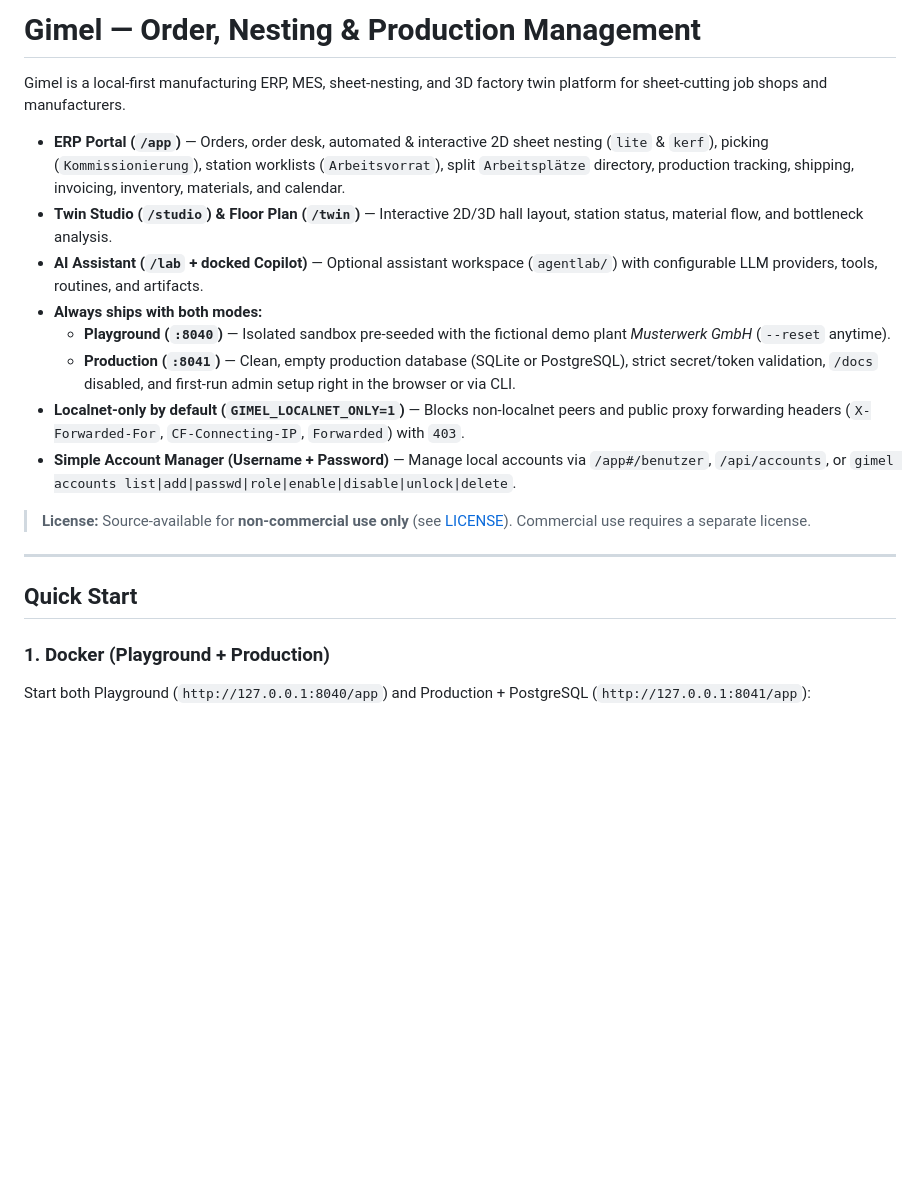
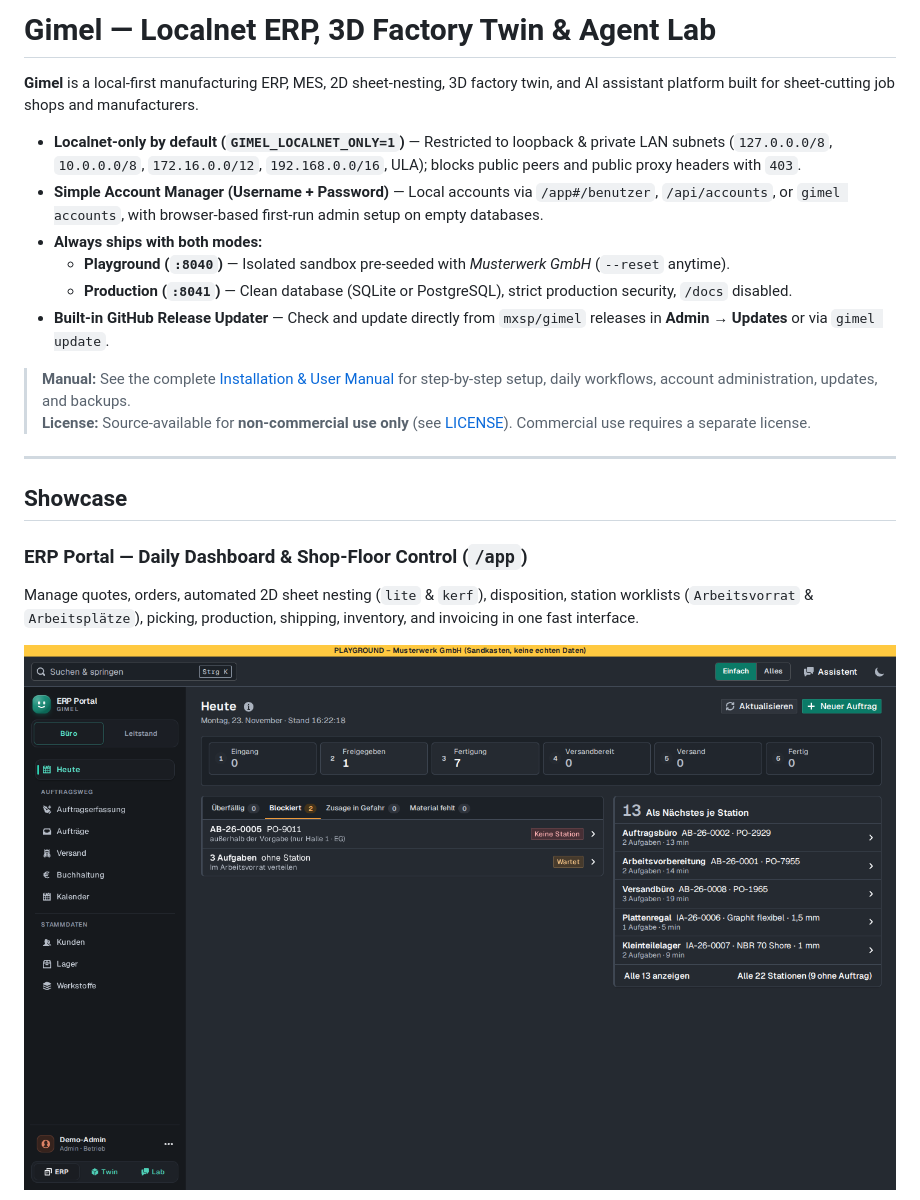
Before and after one commit to mxsp/gimel, a Markdown page: README.md, the part around one of its changes. Rendered like a GitHub page; pictures changed too: docs/screenshots/erp-dashboard.png (added); blank space fills up the shorter version.

```diff
--- a/README.md
+++ b/README.md
@@ -1,23 +1,23 @@
-# Gimel — Order, Nesting & Production Management
+# Gimel — Localnet ERP, 3D Factory Twin & Agent Lab
 
-Gimel is a local-first manufacturing ERP, MES, sheet-nesting, and 3D factory twin platform for sheet-cutting job shops and manufacturers.
+**Gimel** is a local-first manufacturing ERP, MES, 2D sheet-nesting, 3D factory twin, and AI assistant platform built for sheet-cutting job shops and manufacturers.
 
-- **ERP Portal (`/app`)** — Orders, order desk, automated & interactive 2D sheet nesting (`lite` & `kerf`), picking (`Kommissionierung`), station worklists (`Arbeitsvorrat`), split `Arbeitsplätze` directory, production tracking, shipping, invoicing, inventory, materials, and calendar.
-- **Twin Studio (`/studio`) & Floor Plan (`/twin`)** — Interactive 2D/3D hall layout, station status, material flow, and bottleneck analysis.
-- **AI Assistant (`/lab` + docked Copilot)** — Optional assistant workspace (`agentlab/`) with configurable LLM providers, tools, routines, and artifacts.
+- **Localnet-only by default (`GIMEL_LOCALNET_ONLY=1`)** — Restricted to loopback & private LAN subnets (`127.0.0.0/8`, `10.0.0.0/8`, `172.16.0.0/12`, `192.168.0.0/16`, ULA); blocks public peers and public proxy headers with `403`.
+- **Simple Account Manager (Username + Password)** — Local accounts via `/app#/benutzer`, `/api/accounts`, or `gimel accounts`, with browser-based first-run admin setup on empty databases.
 - **Always ships with both modes:**
-  - **Playground (`:8040`)** — Isolated sandbox pre-seeded with the fictional demo plant *Musterwerk GmbH* (`--reset` anytime).
-  - **Production (`:8041`)** — Clean, empty production database (SQLite or PostgreSQL), strict secret/token validation, `/docs` disabled, and first-run admin setup right in the browser or via CLI.
-- **Localnet-only by default (`GIMEL_LOCALNET_ONLY=1`)** — Blocks non-localnet peers and public proxy forwarding headers (`X-Forwarded-For`, `CF-Connecting-IP`, `Forwarded`) with `403`.
-- **Simple Account Manager (Username + Password)** — Manage local accounts via `/app#/benutzer`, `/api/accounts`, or `gimel accounts list|add|passwd|role|enable|disable|unlock|delete`.
+  - **Playground (`:8040`)** — Isolated sandbox pre-seeded with *Musterwerk GmbH* (`--reset` anytime).
+  - **Production (`:8041`)** — Clean database (SQLite or PostgreSQL), strict production security, `/docs` disabled.
+- **Built-in GitHub Release Updater** — Check and update directly from `mxsp/gimel` releases in **Admin → Updates** or via `gimel update`.
 
+> **Manual:** See the complete [Installation & User Manual](./docs/MANUAL.md) for step-by-step setup, daily workflows, account administration, updates, and backups.
 > **License:** Source-available for **non-commercial use only** (see [LICENSE](./LICENSE)). Commercial use requires a separate license.
 
 ---
 
-## Quick Start
+## Showcase
 
-### 1. Docker (Playground + Production)
+### ERP Portal — Daily Dashboard & Shop-Floor Control (`/app`)
+Manage quotes, orders, automated 2D sheet nesting (`lite` & `kerf`), disposition, station worklists (`Arbeitsvorrat` & `Arbeitsplätze`), picking, production, shipping, inventory, and invoicing in one fast interface.
 
-Start both Playground (`http://127.0.0.1:8040/app`) and Production + PostgreSQL (`http://127.0.0.1:8041/app`):
+![Gimel ERP Dashboard](docs/screenshots/erp-dashboard.png)
 
```
Also changed, not shown: other parts of README.md (+74 -51 lines), docs/MANUAL.md (added, +218 -0 lines), docs/screenshots/account-manager.png (added), docs/screenshots/agent-lab.png (added), docs/screenshots/erp-worklist.png (added), docs/screenshots/twin-studio.png (added), 9 other files.
